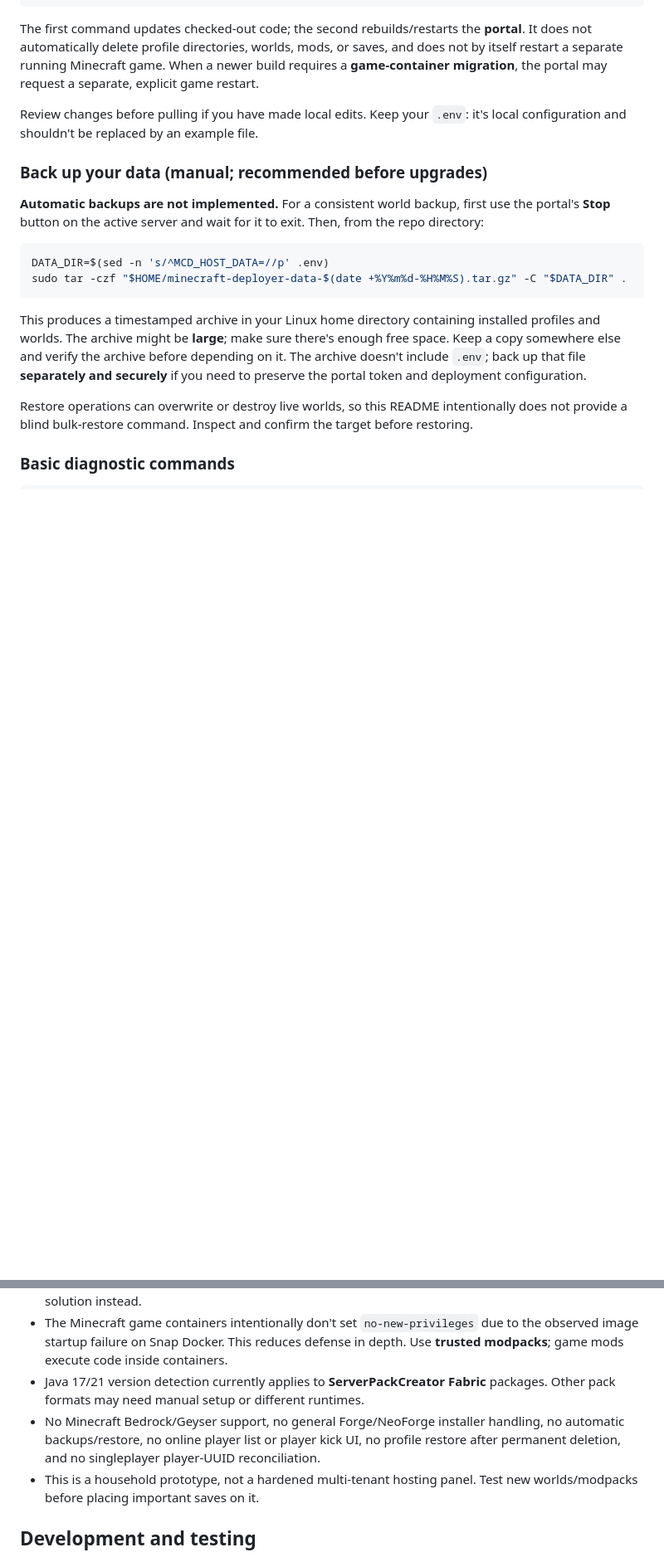
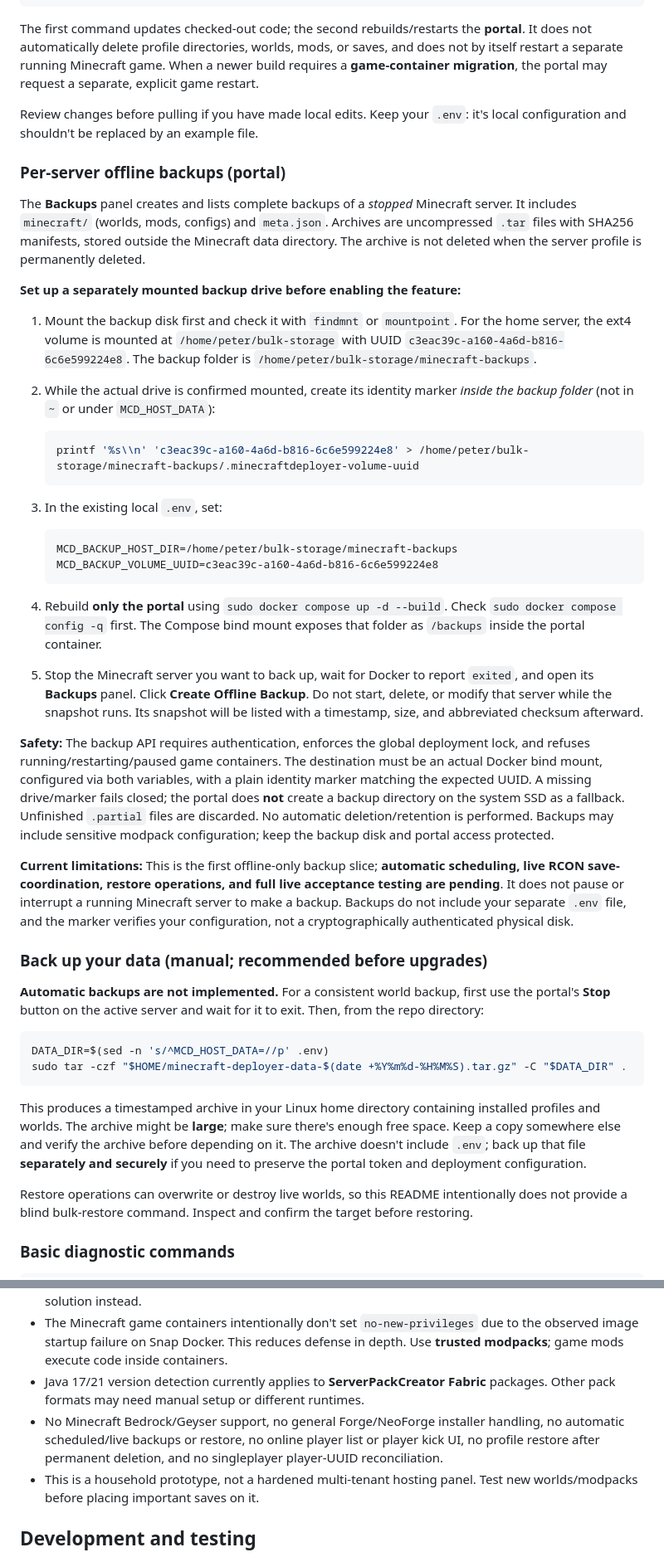
Before and after one commit to n0gr1p/MineCraftDeployer, a Markdown page: README.md, 2 parts joined by grey strips. Shown at 83% size. GitHub-like rendering; blank space fills up the shorter version.

Commit message:
docs: disk-guarded offline backup setup, safety limits and explicit future work

````diff
--- a/README.md
+++ b/README.md
@@ -390,6 +391,33 @@ The first command updates checked-out code; the second rebuilds/restarts the **p
 
 Review changes before pulling if you have made local edits. Keep your `.env`: it's local configuration and shouldn't be replaced by an example file.
 
+### Per-server offline backups (portal)
+
+The **Backups** panel creates and lists complete backups of a *stopped* Minecraft server. It includes `minecraft/` (worlds, mods, configs) and `meta.json`. Archives are uncompressed `.tar` files with SHA256 manifests, stored outside the Minecraft data directory. The archive is not deleted when the server profile is permanently deleted.
+
+**Set up a separately mounted backup drive before enabling the feature:**
+
+1. Mount the backup disk first and check it with `findmnt` or `mountpoint`. For the home server, the ext4 volume is mounted at `/home/peter/bulk-storage` with UUID `c3eac39c-a160-4a6d-b816-6c6e599224e8`. The backup folder is `/home/peter/bulk-storage/minecraft-backups`.
+2. While the actual drive is confirmed mounted, create its identity marker *inside the backup folder* (not in `~` or under `MCD_HOST_DATA`):
+
+   ```bash
+   printf '%s\\n' 'c3eac39c-a160-4a6d-b816-6c6e599224e8' > /home/peter/bulk-storage/minecraft-backups/.minecraftdeployer-volume-uuid
+   ```
+
+3. In the existing local `.env`, set:
+
+   ```dotenv
+   MCD_BACKUP_HOST_DIR=/home/peter/bulk-storage/minecraft-backups
+   MCD_BACKUP_VOLUME_UUID=c3eac39c-a160-4a6d-b816-6c6e599224e8
+   ```
+
+4. Rebuild **only the portal** using `sudo docker compose up -d --build`. Check `sudo docker compose config -q` first. The Compose bind mount exposes that folder as `/backups` inside the portal container.
+5. Stop the Minecraft server you want to back up, wait for Docker to report `exited`, and open its **Backups** panel. Click **Create Offline Backup**. Do not start, delete, or modify that server while the snapshot runs. Its snapshot will be listed with a timestamp, size, and abbreviated checksum afterward.
+
+**Safety:** The backup API requires authentication, enforces the global deployment lock, and refuses running/restarting/paused game containers. The destination must be an actual Docker bind mount, configured via both variables, with a plain identity marker matching the expected UUID. A missing drive/marker fails closed; the portal does **not** create a backup directory on the system SSD as a fallback. Unfinished `.partial` files are discarded. No automatic deletion/retention is performed. Backups may include sensitive modpack configuration; keep the backup disk and portal access protected.
+
+**Current limitations:** This is the first offline-only backup slice; **automatic scheduling, live RCON save-coordination, restore operations, and full live acceptance testing are pending**. It does not pause or interrupt a running Minecraft server to make a backup. Backups do not include your separate `.env` file, and the marker verifies your configuration, not a cryptographically authenticated physical disk.
+
 ### Back up your data (manual; recommended before upgrades)
 
 **Automatic backups are not implemented.** For a consistent world backup, first use the portal's **Stop** button on the active server and wait for it to exit. Then, from the repo directory:
@@ -463,7 +493,7 @@ The portal binds TCP **8080** at the configured local IP. Game containers publis
 - Plain HTTP sends the token over the LAN without encryption. For access from outside the trusted network, do not simply forward the portal port; use a properly authenticated/encrypted private access solution instead.
 - The Minecraft game containers intentionally don't set `no-new-privileges` due to the observed image startup failure on Snap Docker. This reduces defense in depth. Use **trusted modpacks**; game mods execute code inside containers.
 - Java 17/21 version detection currently applies to **ServerPackCreator Fabric** packages. Other pack formats may need manual setup or different runtimes.
-- No Minecraft Bedrock/Geyser support, no general Forge/NeoForge installer handling, no automatic backups/restore, no online player list or player kick UI, no profile restore after permanent deletion, and no singleplayer player-UUID reconciliation.
+- No Minecraft Bedrock/Geyser support, no general Forge/NeoForge installer handling, no automatic scheduled/live backups or restore, no online player list or player kick UI, no profile restore after permanent deletion, and no singleplayer player-UUID reconciliation.
 - This is a household prototype, not a hardened multi-tenant hosting panel. Test new worlds/modpacks before placing important saves on it.
 
 ## Development and testing
````
Also changed, not shown: other parts of README.md (+3 -0 lines).
